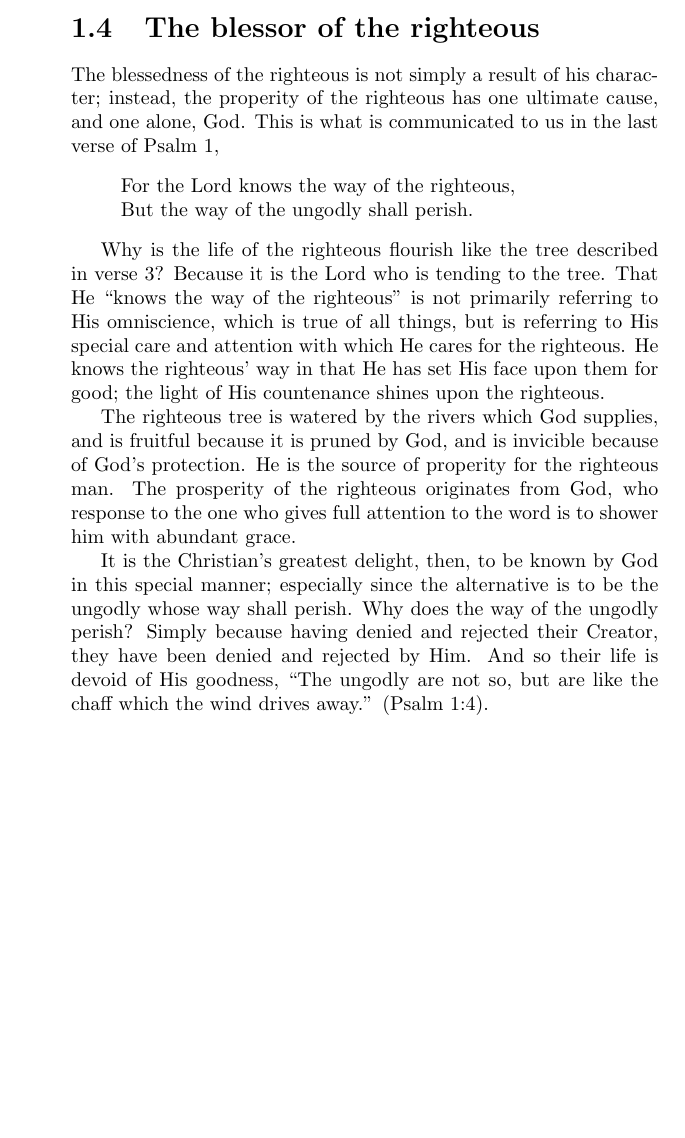
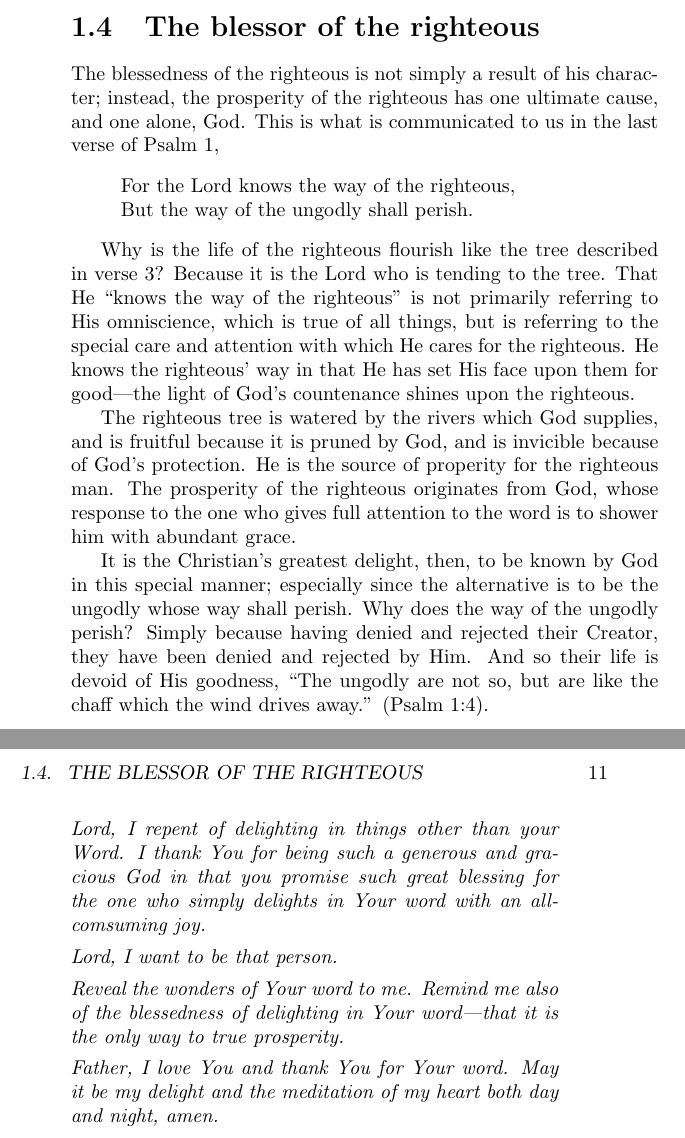
Before and after one commit to JesseLu/psalms-project, a LaTeX book (pttp.tex): part of page 10 of 10 before the commit and two parts of pages 10 and 11 of 11 after it, the two joined at a grey line, cut so that both start at the same text, the shorter picture padded with empty space. Compiled offline with pdfLaTeX.

Commit message:
Ps 1 draft finished.

```diff
--- a/pttp.tex
+++ b/pttp.tex
@@ -6,6 +6,7 @@
 
 \newcommand{\q}[1]{\textit{#1}}
 \newcommand{\Q}[1]{\begin{quote}#1\end{quote}}
+\newcommand{\prayer}[1]{\begin{quote}{\itshape #1}\end{quote}}
 \begin{document}
 \maketitle
 \tableofcontents
@@ -210,7 +211,7 @@ It is simply this, an all-consuming desire for the word of God.
 
 \section{The blessor of the righteous}
 The blessedness of the righteous is not simply a result of his character;
-    instead, the properity of the righteous has one ultimate cause, and one alone,
+    instead, the prosperity of the righteous has one ultimate cause, and one alone,
     God.
 This is what is communicated to us in the last verse of Psalm 1,
     \Q{For the Lord knows the way of the righteous, \\
@@ -221,17 +222,17 @@ Why is the life of the righteous flourish like the tree
 Because it is the Lord who is tending to the tree.
 That He ``knows the way of the righteous'' is not primarily
     referring to His omniscience, which is true of all things,
-    but is referring to His special care and attention
+    but is referring to the special care and attention
     with which He cares for the righteous.
-He knows the righteous' way in that He has set His face upon them for good;
-    the light of His countenance shines upon the righteous.
+He knows the righteous' way in that He has set His face upon them for good---the
+    light of God's countenance shines upon the righteous.
 
 The righteous tree is watered by the rivers which God supplies,
     and is fruitful because it is pruned by God,
     and is invicible because of God's protection.
 He is the source of properity for the righteous man.
 The prosperity of the righteous originates from God,
-    who response to the one who gives full attention to the word
+    whose response to the one who gives full attention to the word
     is to shower him with abundant grace.
 
 It is the Christian's greatest delight, then,
@@ -247,5 +248,20 @@ And so their life is devoid of His goodness,
     (Psalm 1:4).
 
 %% Prayer.
+\prayer{
+    Lord, I repent of delighting in things other than your Word.
+    I thank You for being such a generous and gracious God
+        in that you promise such great blessing for the one
+        who simply delights in Your word
+        with an all-comsuming joy.
+
+    Lord, I want to be that person.
+
+    Reveal the wonders of Your word to me.
+    Remind me also of the blessedness of delighting in Your word---that
+    it is the only way to true prosperity.
+
+    Father, I love You and thank You for Your word.
+    May it be my delight and the meditation of my heart both day and night, amen.}
 
 \end{document}
```
Also changed, not shown: pttp.pdf.
